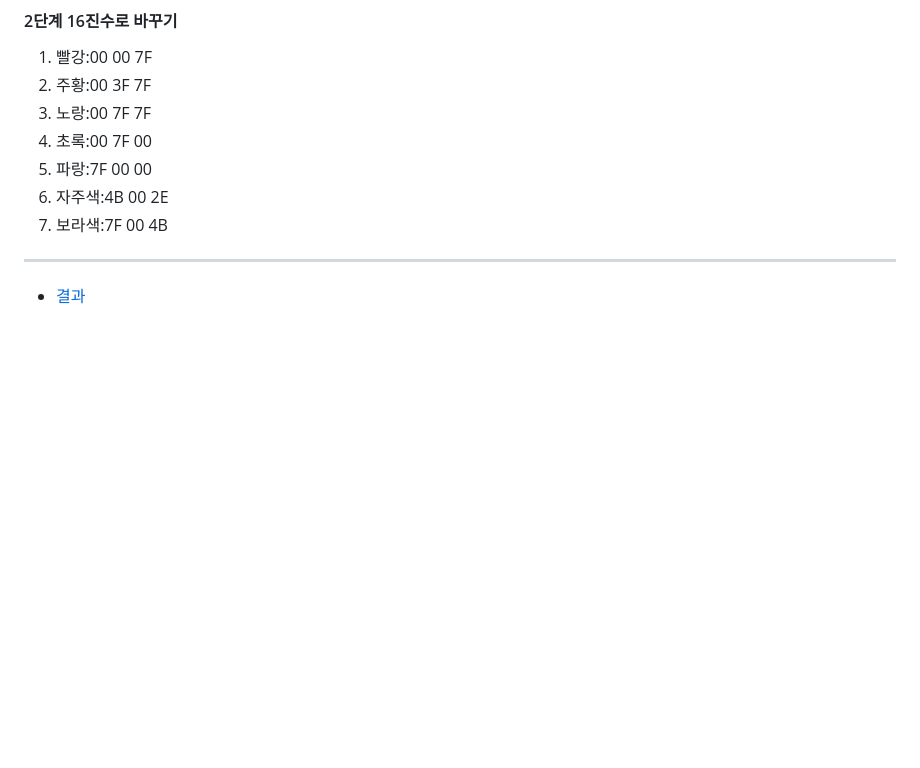
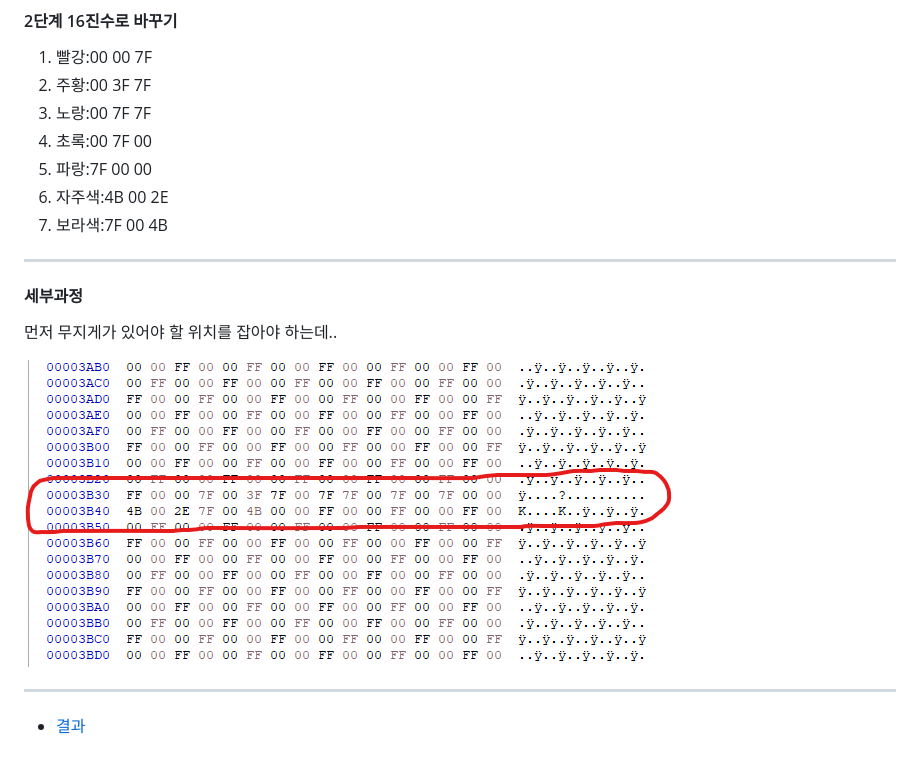
Before and after one commit to Jihan1111/reverse-engineering, a Markdown page: DAY1/REPORT.md, the part around the change. Rendered like a GitHub page; pictures changed too: .github/assets/image.png (added); blank space fills up the shorter version.

Commit message:
day 1 commit 4

```diff
--- a/DAY1/REPORT.md
+++ b/DAY1/REPORT.md
@@ -28,6 +28,18 @@
 7.   보라색:7F 00 4B
 
 
+--------------------------------------
+
+
+#### 세부과정
+
+
+먼저 무지게가 있어야 할 위치를 잡아야 하는데..
+
+![전 여기다가 위치를 잡았습니다](../.github/assets/image.png)
+
+
+
 ---------------------------------------
 
 
```
